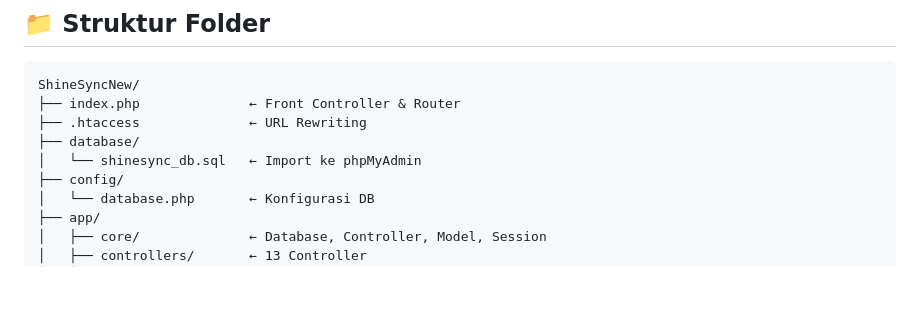
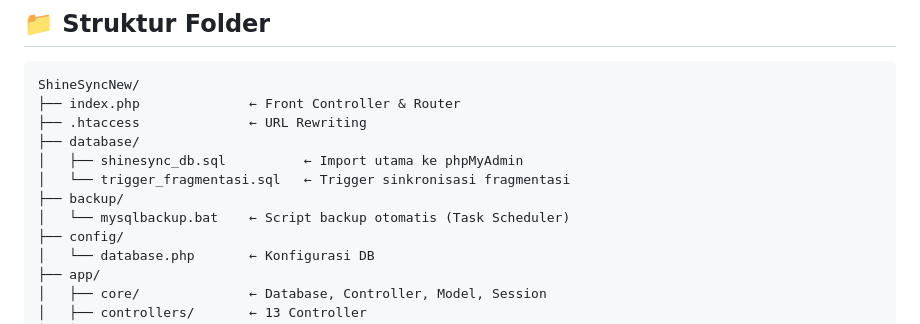
Before and after one commit to kiisann/ShineSync, a Markdown page: README.md, the part around one of its changes. GitHub-like rendering; blank space fills up the shorter version.

```diff
--- a/README.md
+++ b/README.md
@@ -46,7 +46,10 @@ ShineSyncNew/
 ├── index.php              ← Front Controller & Router
 ├── .htaccess              ← URL Rewriting
 ├── database/
-│   └── shinesync_db.sql   ← Import ke phpMyAdmin
+│   ├── shinesync_db.sql          ← Import utama ke phpMyAdmin
+│   └── trigger_fragmentasi.sql   ← Trigger sinkronisasi fragmentasi
+├── backup/
+│   └── mysqlbackup.bat    ← Script backup otomatis (Task Scheduler)
 ├── config/
 │   └── database.php       ← Konfigurasi DB
 ├── app/
```
Also changed, not shown: other parts of README.md (+76 -30 lines).
